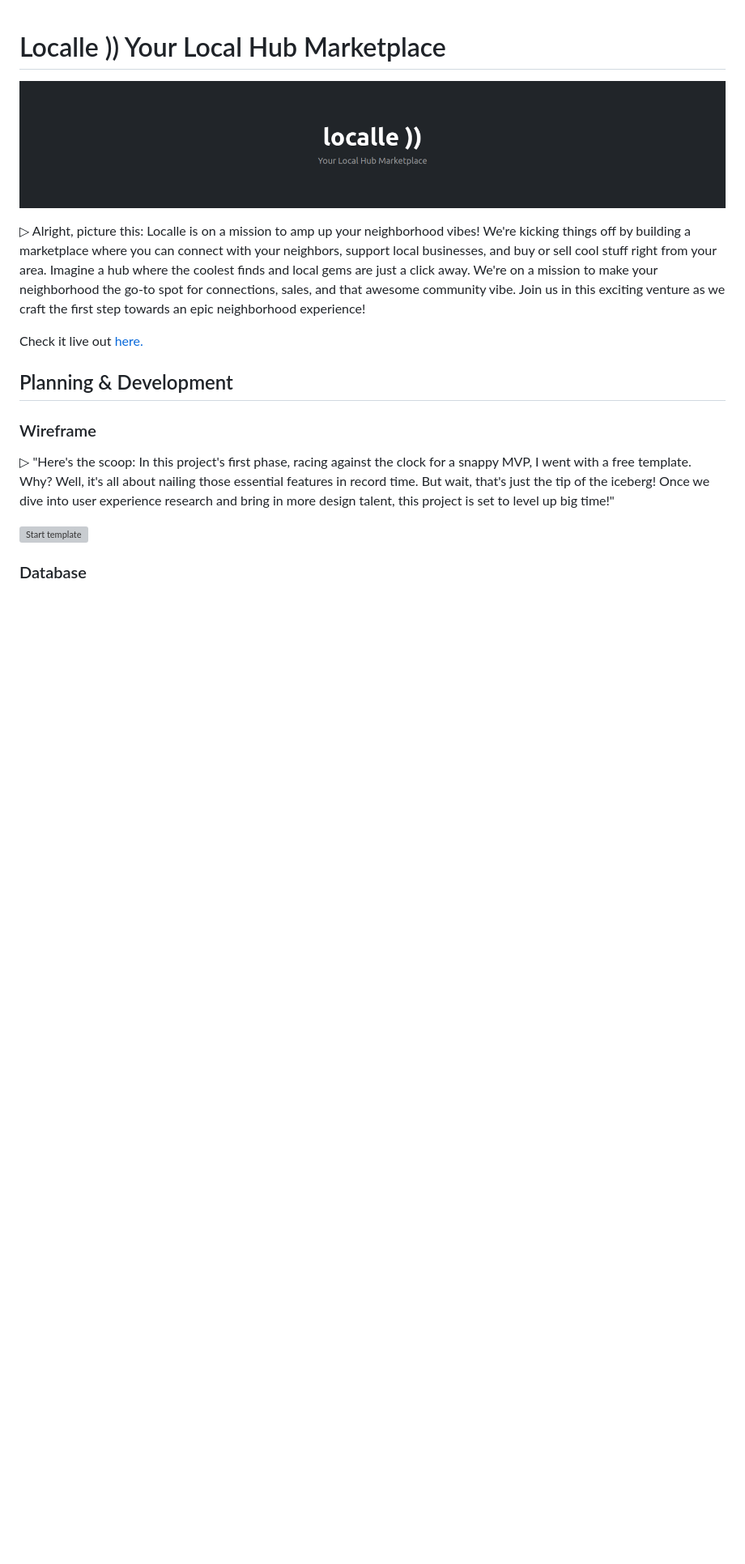
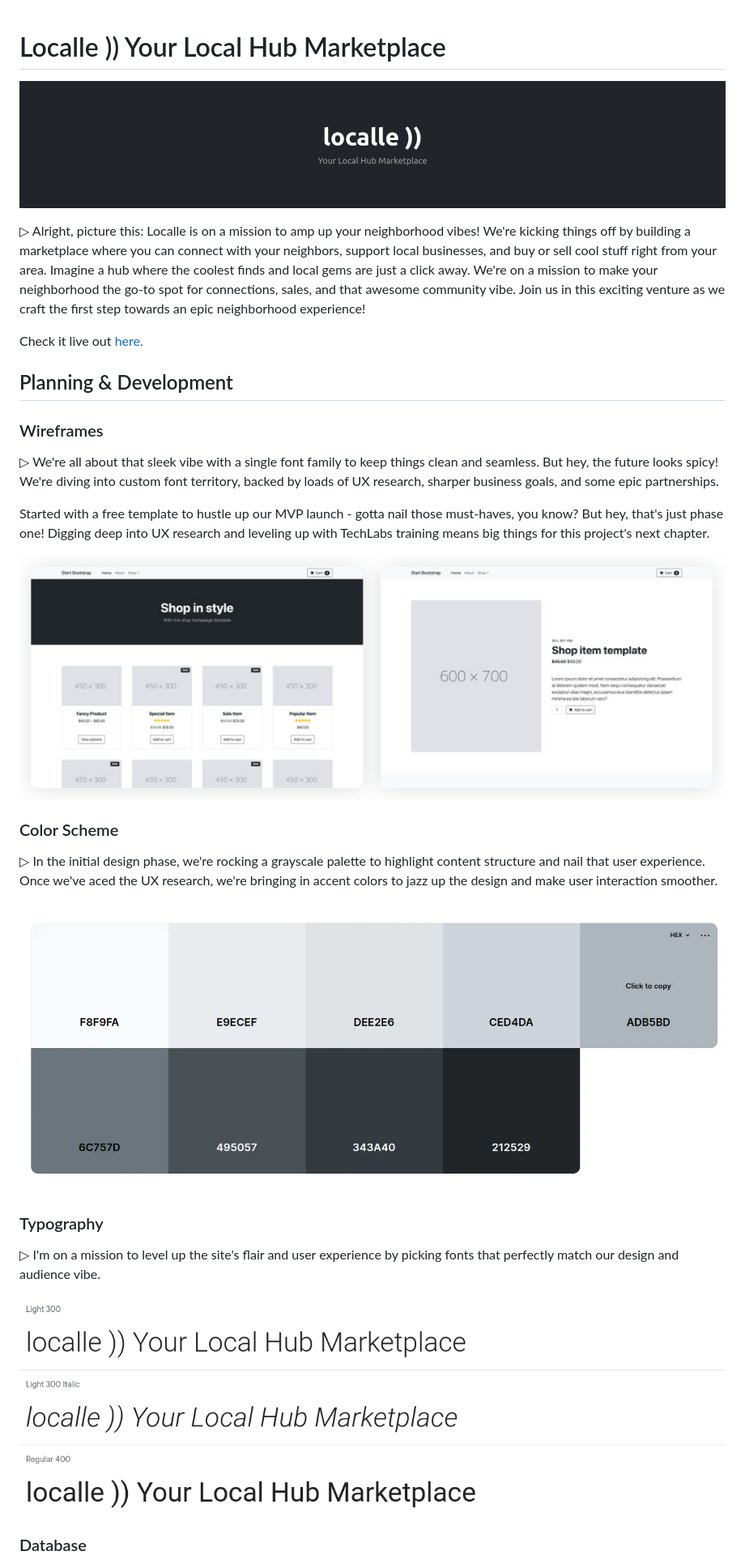
Before and after one commit to mistersouza/localle, a Markdown page: README.md, the part around the change printed below. Shown: that part at 81% size. GitHub-like rendering; pictures changed too: static/assets/images/localle_color-scheme.png (added), static/assets/images/localle_font.png (added); blank space fills up the shorter version; grey boxes are pictures that could not be loaded.

Commit message:
Readme, wireframes, color scheme, typography

```diff
--- a/README.md
+++ b/README.md
@@ -1,6 +1,6 @@
 # Localle )) Your Local Hub Marketplace
 
-![localle logo](https://github.com/mistersouza/localle/blob/main/static/assets/images/localle%20_%20logo.png?raw=true)
+![localle logo](https://github.com/mistersouza/localle/blob/main/static/assets/images/localle%20_%20logo.png)
 
 ▷ Alright, picture this: Localle is on a mission to amp up your neighborhood vibes! We're kicking things off by building a marketplace where you can connect with your neighbors, support local businesses, and buy or sell cool stuff right from your area. Imagine a hub where the coolest finds and local gems are just a click away. We're on a mission to make your neighborhood the go-to spot for connections, sales, and that awesome community vibe. Join us in this exciting venture as we craft the first step towards an epic neighborhood experience!
 
@@ -8,11 +8,23 @@ Check it live out [here.](https://localle-marketplace-0ed3b7e33a22.herokuapp.com
 
 ## Planning & Development
 
+### Wireframes
 
-### Wireframe
-▷ "Here's the scoop: In this project's first phase, racing against the clock for a snappy MVP, I went with a free template. Why? Well, it's all about nailing those essential features in record time. But wait, that's just the tip of the iceberg! Once we dive into user experience research and bring in more design talent, this project is set to level up big time!"
+▷ We're all about that sleek vibe with a single font family to keep things clean and seamless. But hey, the future looks spicy! We're diving into custom font territory, backed by loads of UX research, sharper business goals, and some epic partnerships.
 
-![Start template]()
+Started with a free template to hustle up our MVP launch - gotta nail those must-haves, you know? But hey, that's just phase one! Digging deep into UX research and leveling up with TechLabs training means big things for this project's next chapter.
+
+![Wireframes](https://github.com/mistersouza/localle/blob/main/static/assets/images/localle_wireframes.png)
+
+### Color Scheme
+▷ In the initial design phase, we're rocking a grayscale palette to highlight content structure and nail that user experience. Once we've aced the UX research, we're bringing in accent colors to jazz up the design and make user interaction smoother.
+
+![Color Scheme](https://github.com/mistersouza/localle/blob/main/static/assets/images/localle_color-scheme.png)
+
+### Typography
+▷ I'm on a mission to level up the site's flair and user experience by picking fonts that perfectly match our design and audience vibe.
+
+![Roboto](https://github.com/mistersouza/localle/blob/main/static/assets/images/localle_font.png)
 
 ### Database
 
```
Also changed, not shown: other parts of README.md (+1 -1 lines).
